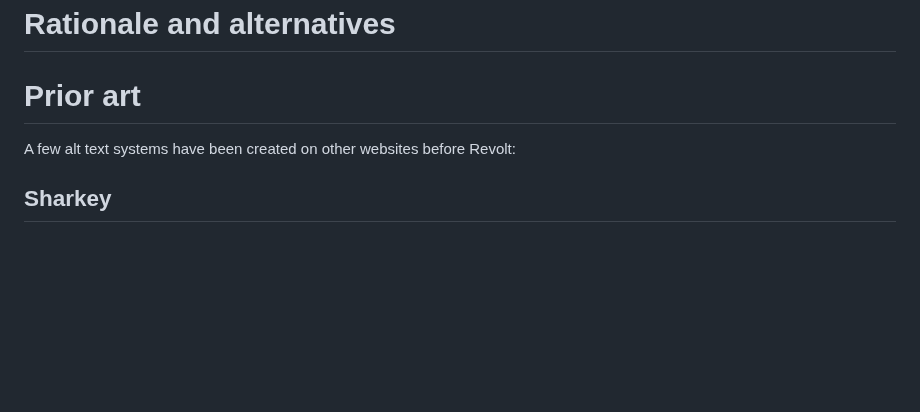
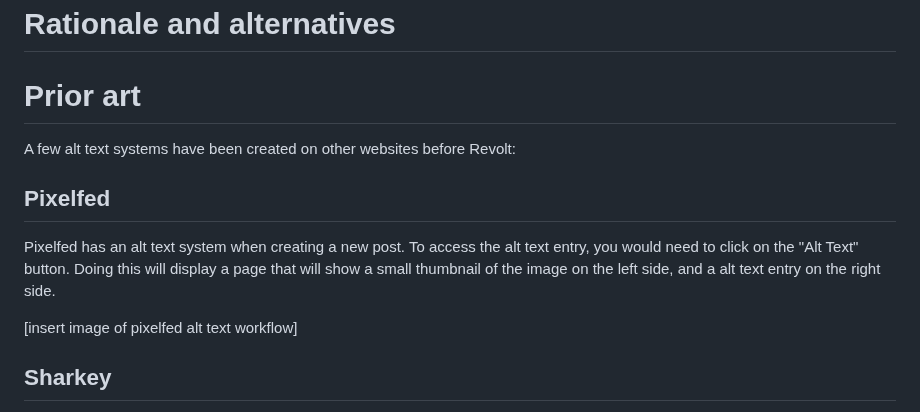
Before and after one commit to revoltchat/rfcs, a Markdown page: rfcs/rfc-0000-alt-text.md, the part around the change. GitHub-like rendering; blank space fills up the shorter version.

Commit message:
feat: add prior art for pixelfed

```diff
--- a/rfcs/rfc-0000-alt-text.md
+++ b/rfcs/rfc-0000-alt-text.md
@@ -52,6 +52,11 @@ This should include both good and bad outlooks on the proposal. This could inclu
 
 A few alt text systems have been created on other websites before Revolt:
 
+## Pixelfed
+Pixelfed has an alt text system when creating a new post. To access the alt text entry, you would need to click on the "Alt Text" button. Doing this will display a page that will show a small thumbnail of the image on the left side, and a alt text entry on the right side.
+
+[insert image of pixelfed alt text workflow]
+
 ## Sharkey
 Sharkey has an alt text system labelled as "captions." To access the captions modal, you would need to click on the image, then click on "Add caption." Doing this will display a modal with the image on top, then a text field for entering alt text.
 
```
